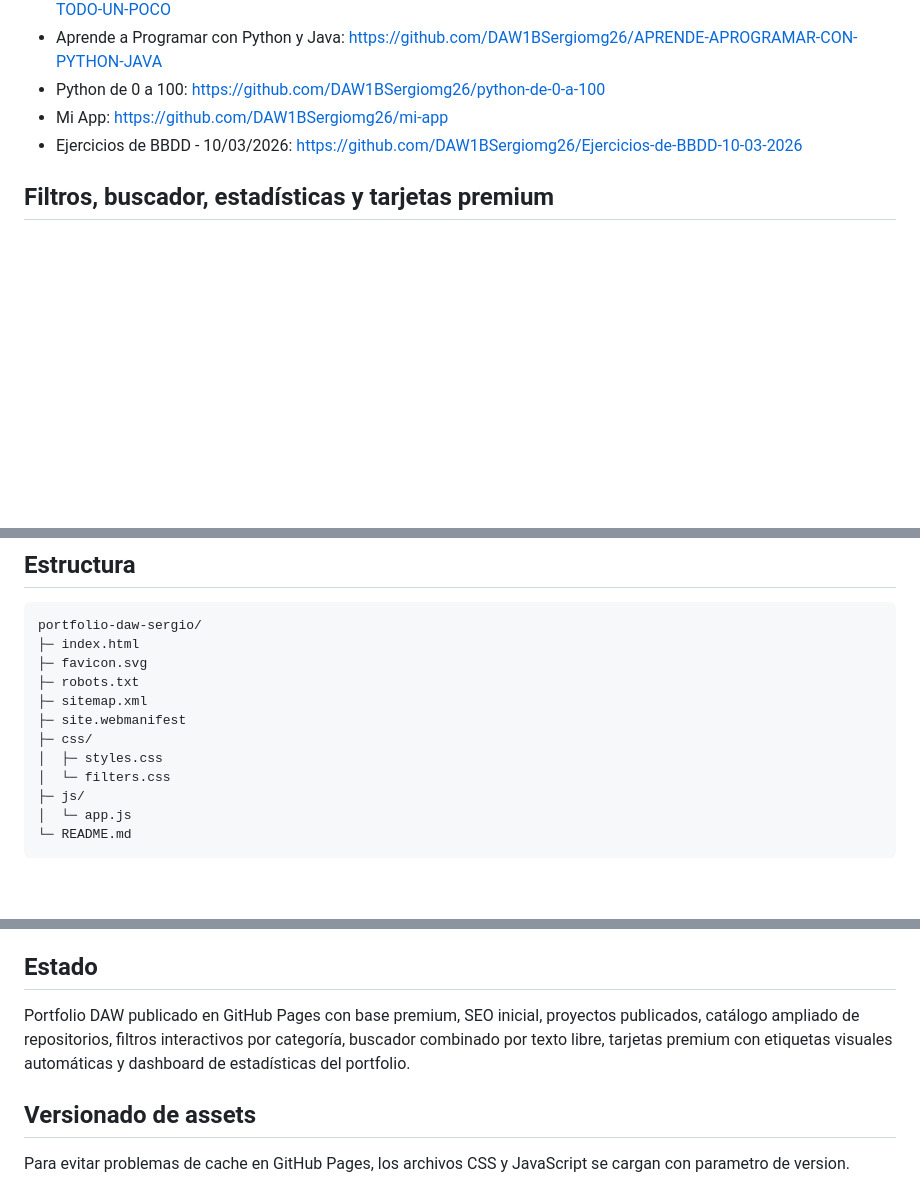
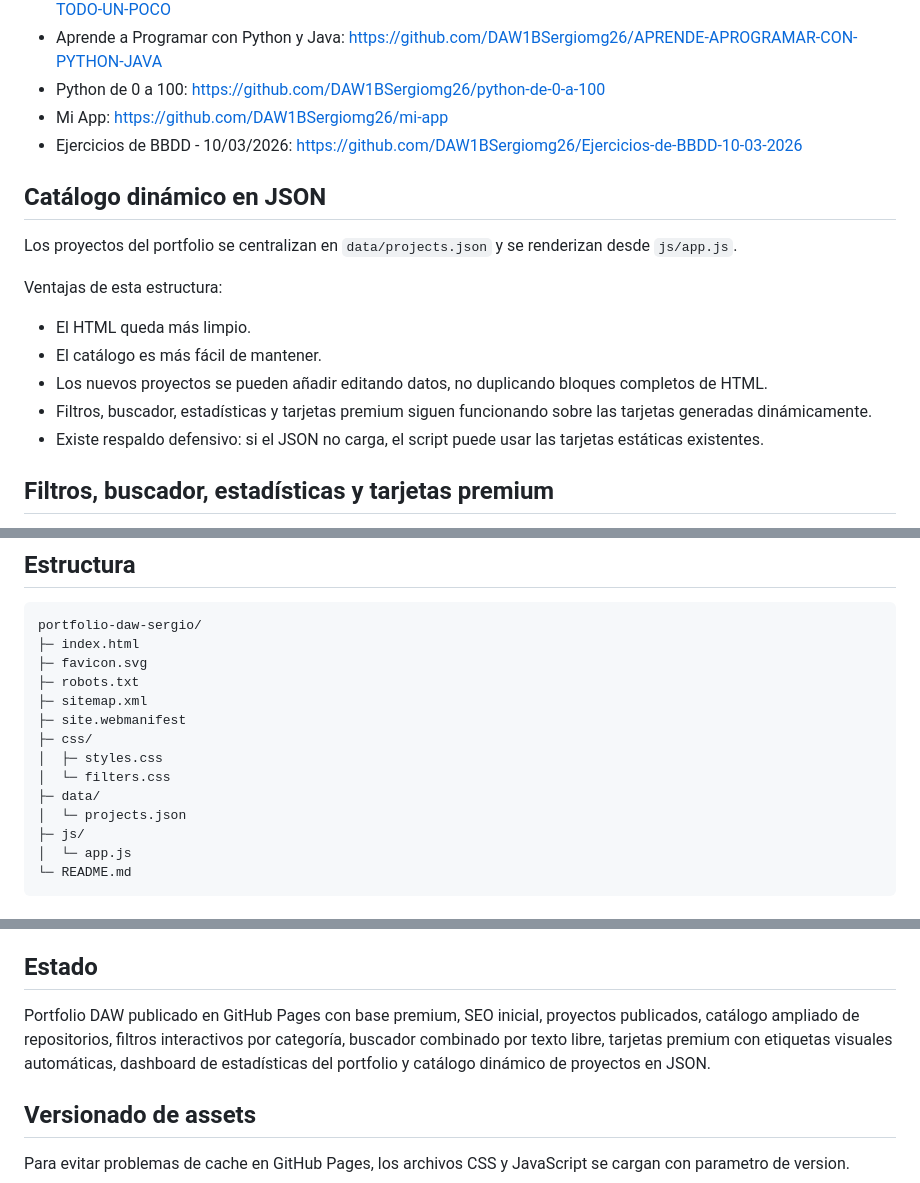
Before and after one commit to DAW1BSergiomg26/portfolio-daw-sergio, a Markdown page: README.md, 3 parts joined by grey strips. Rendered like a GitHub page; blank space fills up the shorter version.

Commit message:
Documento catálogo dinámico en JSON

```diff
--- a/README.md
+++ b/README.md
@@ -56,6 +56,18 @@ Además de los proyectos publicados, el portfolio recoge otros repositorios de p
 - Mi App: https://github.com/DAW1BSergiomg26/mi-app
 - Ejercicios de BBDD - 10/03/2026: https://github.com/DAW1BSergiomg26/Ejercicios-de-BBDD-10-03-2026
 
+## Catálogo dinámico en JSON
+
+Los proyectos del portfolio se centralizan en `data/projects.json` y se renderizan desde `js/app.js`.
+
+Ventajas de esta estructura:
+
+- El HTML queda más limpio.
+- El catálogo es más fácil de mantener.
+- Los nuevos proyectos se pueden añadir editando datos, no duplicando bloques completos de HTML.
+- Filtros, buscador, estadísticas y tarjetas premium siguen funcionando sobre las tarjetas generadas dinámicamente.
+- Existe respaldo defensivo: si el JSON no carga, el script puede usar las tarjetas estáticas existentes.
+
 ## Filtros, buscador, estadísticas y tarjetas premium
 
 La sección de proyectos incluye filtros interactivos, buscador por texto libre, dashboard de estadísticas y tarjetas premium generadas con JavaScript.
@@ -123,6 +136,8 @@ portfolio-daw-sergio/
 ├─ css/
 │  ├─ styles.css
 │  └─ filters.css
+├─ data/
+│  └─ projects.json
 ├─ js/
 │  └─ app.js
 └─ README.md
@@ -148,7 +163,8 @@ La fase SEO añade:
 
 ## Estado
 
-Portfolio DAW publicado en GitHub Pages con base premium, SEO inicial, proyectos publicados, catálogo ampliado de repositorios, filtros interactivos por categoría, buscador combinado por texto libre, tarjetas premium con etiquetas visuales automáticas y dashboard de estadísticas del portfolio.
+Portfolio DAW publicado en GitHub Pages con base premium, SEO inicial, proyectos publicados, catálogo ampliado de repositorios, filtros interactivos por categoría, buscador combinado por texto libre, tarjetas premium con etiquetas visuales automáticas, dashboard de estadísticas del portfolio y catálogo dinámico de proyectos en JSON.
+
 ## Versionado de assets
 
 Para evitar problemas de cache en GitHub Pages, los archivos CSS y JavaScript se cargan con parametro de version.
```
Also changed, not shown: other parts of README.md (+1 -0 lines).
